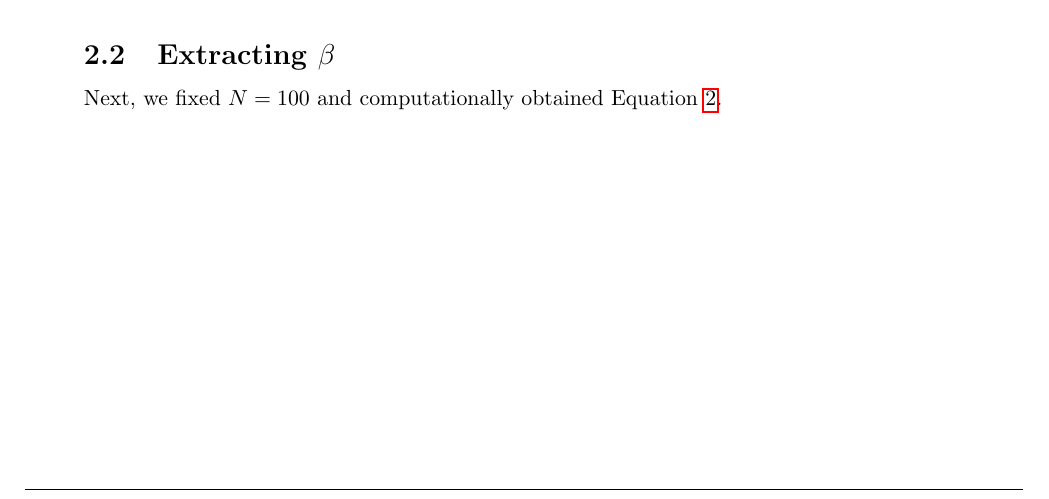
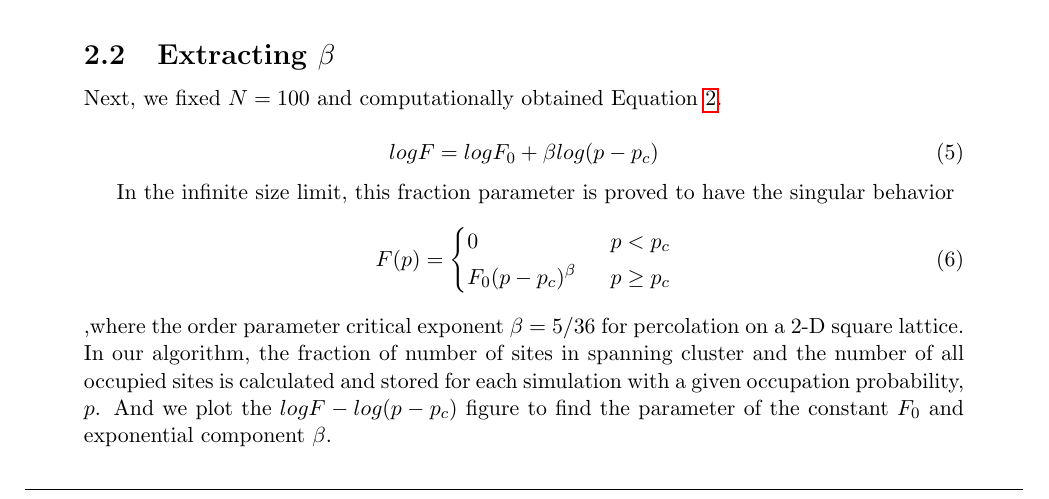
Before and after one commit to tahoeschrader/PHYS566_group4_project-1a_walk-diffusion-cluster, a LaTeX document (Percolation/LaTeX/PHY566_group4_project#2a_paper.tex): part of page 3 of 4, cut so that both start at the same text. Compiled offline with pdfLaTeX.

Commit message:
Updates on latex part b)
Add the exact number of beta to compare with the numerical simulation.

```diff
--- a/Percolation/LaTeX/PHY566_group4_project#2a_paper.tex
+++ b/Percolation/LaTeX/PHY566_group4_project#2a_paper.tex
@@ -156,4 +156,21 @@ To find critical probability, we ran the code for $N=5, 10, 15, 20, 30, 50, 80$
 \label{sec:beta}
 Next, we fixed $N=100$ and computationally obtained Equation~\ref{eq:spanningfraction}.
 
+\begin{equation}
+  \label{eq:spanningfraction2}
+  logF=logF_0+\beta log(p-p_c)
+\end{equation}
+
+In the infinite size limit, this fraction parameter is proved to have the singular behavior
+\begin{equation}
+  \label{eq:spanningfraction2}
+F(p) =\left\{
+\begin{aligned}
+&0 \ \ & p<p_c \\
+&F_0(p-p_c)^\beta \ \ & p\geq p_c
+\end{aligned}
+\right.
+\end{equation}
+,where the order parameter critical exponent $\beta$ = 5/36 for percolation on a 2-D square lattice. In our algorithm, the fraction of number of sites in spanning cluster and the number of all occupied sites is calculated and stored for each simulation with a given occupation probability, $p$. And we plot the $logF-log(p-p_c)$ figure to find the parameter of the constant $F_0$ and exponential component $\beta$.
+
 \end{document}
```
